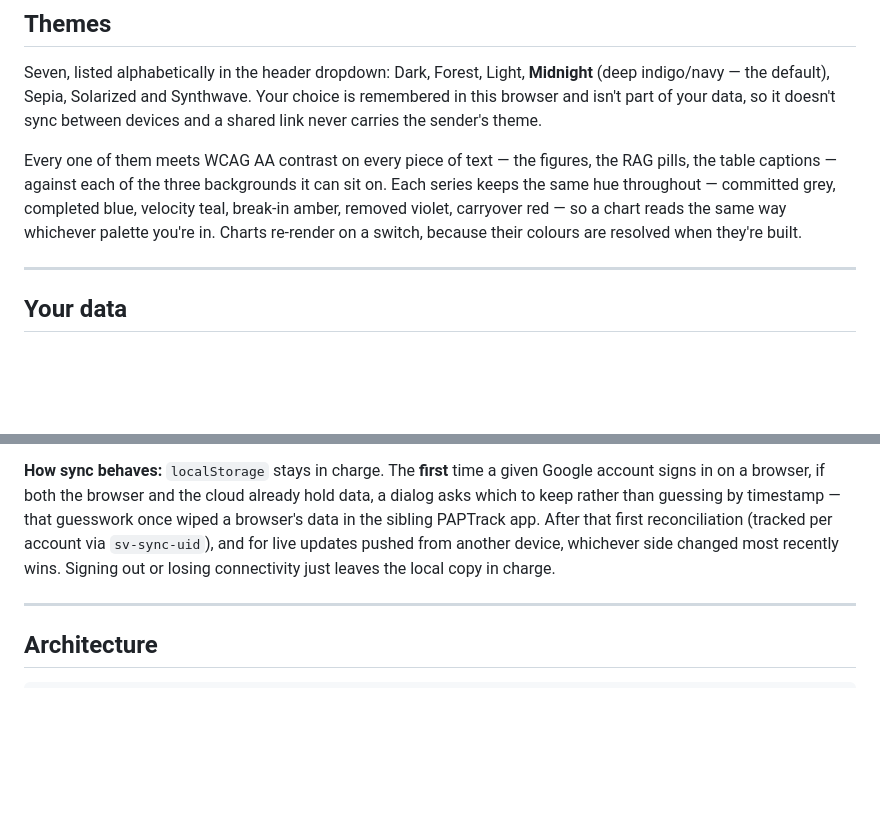
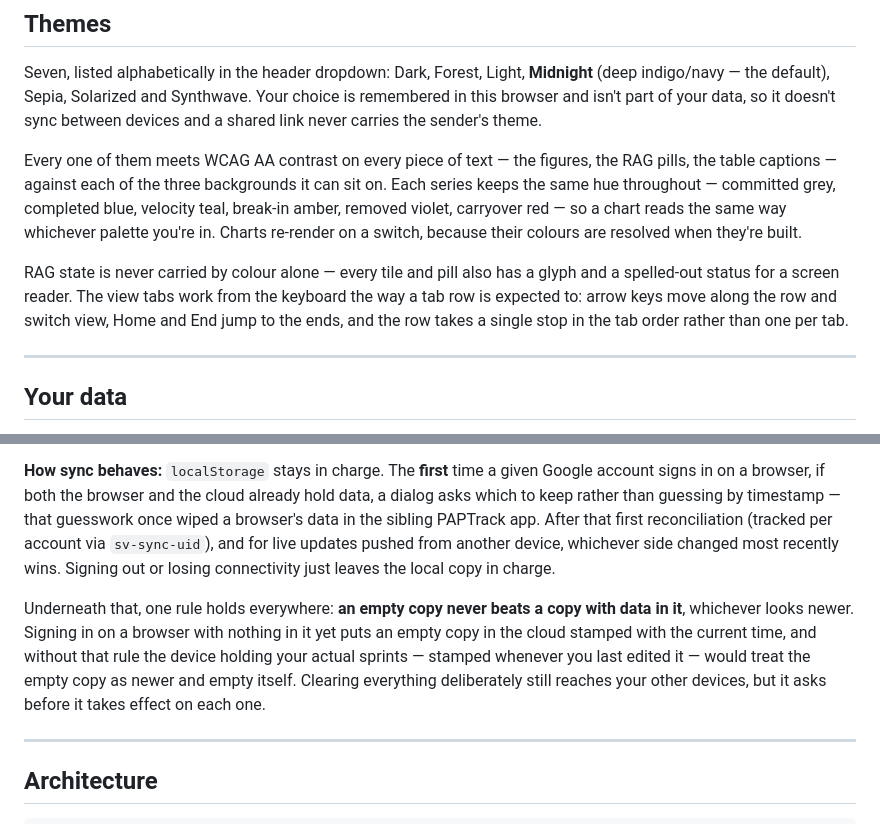
Before and after one commit to eagleadams86/sprint-velocity, a Markdown page: README.md, 2 parts joined by grey strips. Rendered like a GitHub page; blank space fills up the shorter version.

```diff
--- a/README.md
+++ b/README.md
@@ -344,6 +352,11 @@ series keeps the same hue throughout — committed grey, completed blue, velocit
 break-in amber, removed violet, carryover red — so a chart reads the same way whichever
 palette you're in. Charts re-render on a switch, because their colours are resolved when
 they're built.
+
+RAG state is never carried by colour alone — every tile and pill also has a glyph and a
+spelled-out status for a screen reader. The view tabs work from the keyboard the way a tab
+row is expected to: arrow keys move along the row and switch view, Home and End jump to the
+ends, and the row takes a single stop in the tab order rather than one per tab.
 
 ---
 
@@ -430,6 +451,13 @@ account via `sv-sync-uid`), and for live updates pushed from another device, whi
 changed most recently wins. Signing out or losing connectivity just leaves the local copy
 in charge.
 
+Underneath that, one rule holds everywhere: **an empty copy never beats a copy with data
+in it**, whichever looks newer. Signing in on a browser with nothing in it yet puts an
+empty copy in the cloud stamped with the current time, and without that rule the device
+holding your actual sprints — stamped whenever you last edited it — would treat the empty
+copy as newer and empty itself. Clearing everything deliberately still reaches your other
+devices, but it asks before it takes effect on each one.
+
 ---
 
 ## Architecture
```
Also changed, not shown: other parts of README.md (+18 -2 lines), CLAUDE.md (+21 -3 lines).
